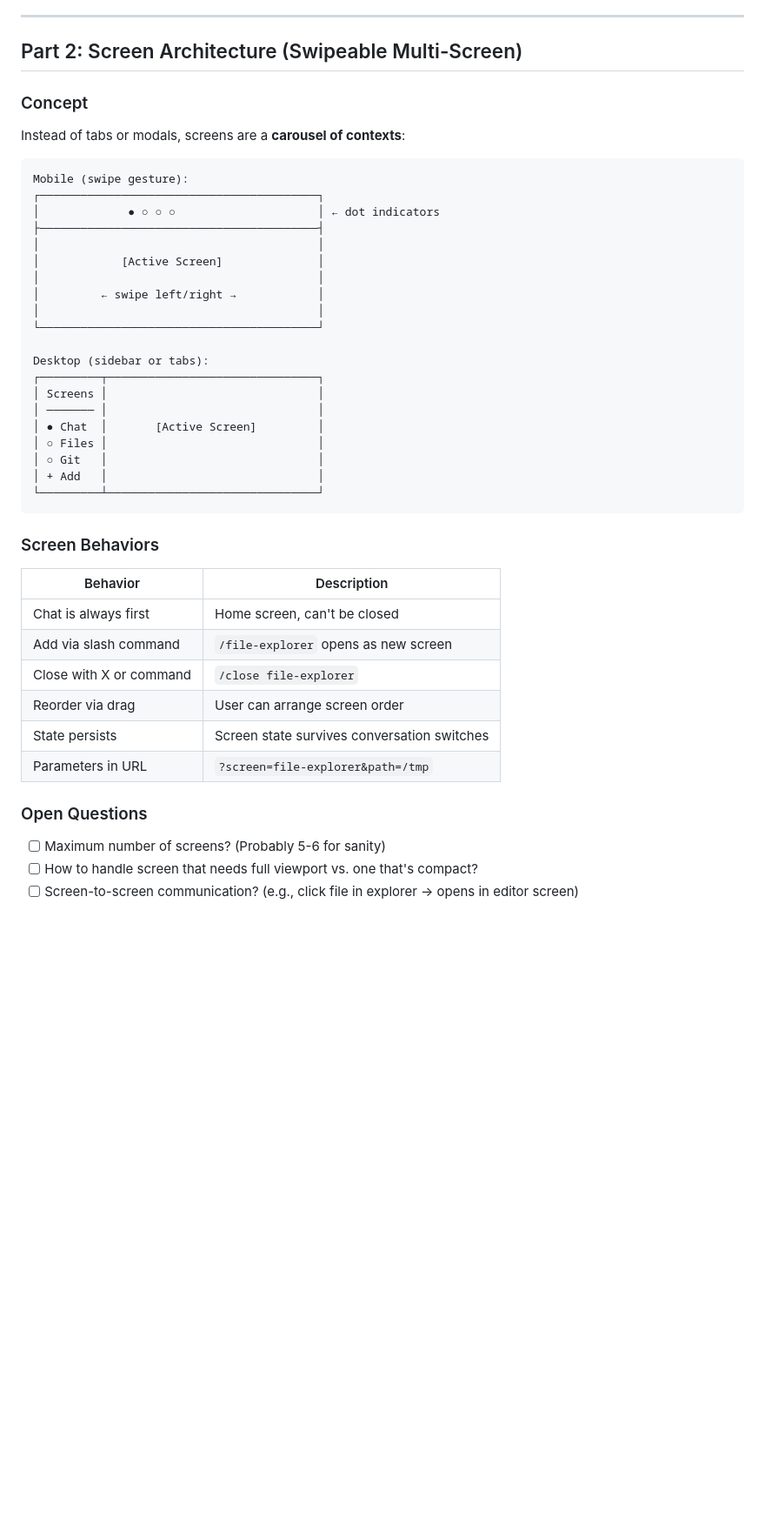
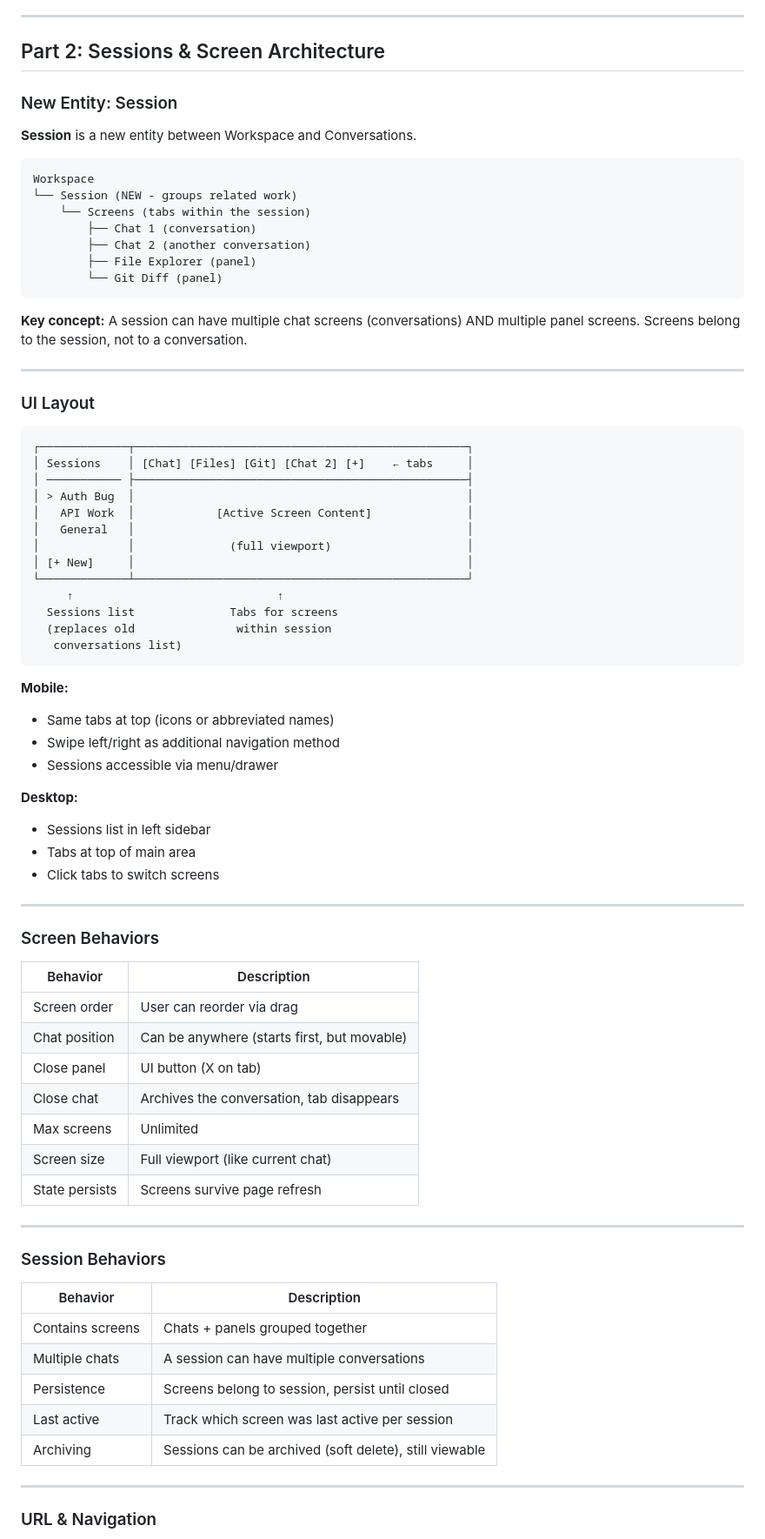
Before and after one commit to tetrixdev/pocket-dev, a Markdown page: docs/plans/panels-and-screens.md, the part around one of its changes. Shown at 87% size. Rendered like a GitHub page; blank space fills up the shorter version.

````diff
--- a/docs/plans/panels-and-screens.md
+++ b/docs/plans/panels-and-screens.md
@@ -600,48 +600,81 @@ Panel shows secrets, API keys. AI peeks and now it's in conversation history.
 
 ---
 
-## Part 2: Screen Architecture (Swipeable Multi-Screen)
+## Part 2: Sessions & Screen Architecture
 
-### Concept
+### New Entity: Session
 
-Instead of tabs or modals, screens are a **carousel of contexts**:
+**Session** is a new entity between Workspace and Conversations.
 
 ```
-Mobile (swipe gesture):
-┌─────────────────────────────────────────┐
-│             ● ○ ○ ○                     │ ← dot indicators
-├─────────────────────────────────────────┤
-│                                         │
-│            [Active Screen]              │
-│                                         │
-│         ← swipe left/right →            │
-│                                         │
-└─────────────────────────────────────────┘
+Workspace
+└── Session (NEW - groups related work)
+    └── Screens (tabs within the session)
+        ├── Chat 1 (conversation)
+        ├── Chat 2 (another conversation)
+        ├── File Explorer (panel)
+        └── Git Diff (panel)
+```
 
-Desktop (sidebar or tabs):
-┌─────────┬───────────────────────────────┐
-│ Screens │                               │
-│ ─────── │                               │
-│ ● Chat  │       [Active Screen]         │
-│ ○ Files │                               │
-│ ○ Git   │                               │
-│ + Add   │                               │
-└─────────┴───────────────────────────────┘
+**Key concept:** A session can have multiple chat screens (conversations) AND multiple panel screens. Screens belong to the session, not to a conversation.
+
+---
+
+### UI Layout
+
 ```
+┌─────────────┬─────────────────────────────────────────────────┐
+│ Sessions    │ [Chat] [Files] [Git] [Chat 2] [+]    ← tabs     │
+│ ─────────── ├─────────────────────────────────────────────────┤
+│ > Auth Bug  │                                                 │
+│   API Work  │            [Active Screen Content]              │
+│   General   │                                                 │
+│             │              (full viewport)                    │
+│ [+ New]     │                                                 │
+└─────────────┴─────────────────────────────────────────────────┘
+     ↑                              ↑
+  Sessions list              Tabs for screens
+  (replaces old               within session
+   conversations list)
+```
+
+**Mobile:**
+- Same tabs at top (icons or abbreviated names)
+- Swipe left/right as additional navigation method
+- Sessions accessible via menu/drawer
+
+**Desktop:**
+- Sessions list in left sidebar
+- Tabs at top of main area
+- Click tabs to switch screens
+
+---
 
 ### Screen Behaviors
 
 | Behavior | Description |
 |----------|-------------|
-| Chat is always first | Home screen, can't be closed |
-| Add via slash command | `/file-explorer` opens as new screen |
-| Close with X or command | `/close file-explorer` |
-| Reorder via drag | User can arrange screen order |
-| State persists | Screen state survives conversation switches |
-| Parameters in URL | `?screen=file-explorer&path=/tmp` |
+| Screen order | User can reorder via drag |
+| Chat position | Can be anywhere (starts first, but movable) |
+| Close panel | UI button (X on tab) |
+| Close chat | Archives the conversation, tab disappears |
+| Max screens | Unlimited |
+| Screen size | Full viewport (like current chat) |
+| State persists | Screens survive page refresh |
 
-### Open Questions
+---
 
-- [ ] Maximum number of screens? (Probably 5-6 for sanity)
-- [ ] How to handle screen that needs full viewport vs. one that's compact?
-- [ ] Screen-to-screen communication? (e.g., click file in explorer → opens in editor screen)
+### Session Behaviors
+
+| Behavior | Description |
+|----------|-------------|
+| Contains screens | Chats + panels grouped together |
+| Multiple chats | A session can have multiple conversations |
+| Persistence | Screens belong to session, persist until closed |
+| Last active | Track which screen was last active per session |
+| Archiving | Sessions can be archived (soft delete), still viewable |
+
+---
+
+### URL & Navigation
+
````
Also changed, not shown: other parts of docs/plans/panels-and-screens.md (+89 -0 lines).
